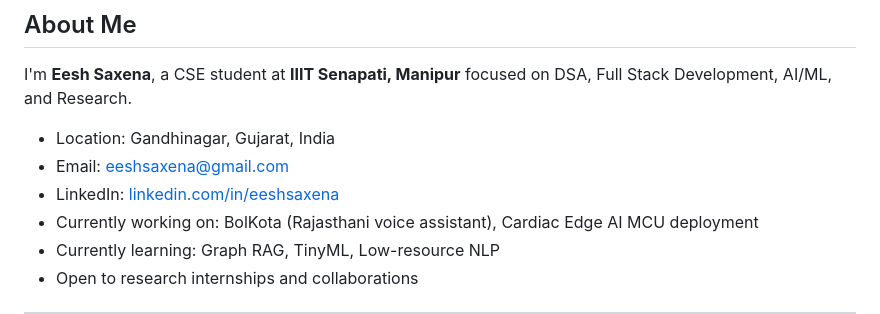
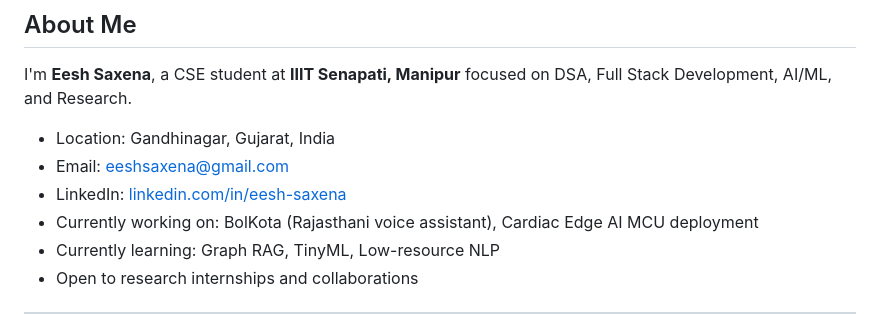
Before and after one commit to eeshsaxena/eeshsaxena, a Markdown page: README.md, the part around the change. GitHub-like rendering.

Commit message:
Fix LinkedIn URL formatting in README.md

```diff
--- a/README.md
+++ b/README.md
@@ -19,7 +19,7 @@ I'm **Eesh Saxena**, a CSE student at **IIIT Senapati, Manipur** focused on DSA,
 
 - Location: Gandhinagar, Gujarat, India
 - Email: [eeshsaxena@gmail.com](mailto:eeshsaxena@gmail.com)
-- LinkedIn: [linkedin.com/in/eeshsaxena](https://linkedin.com/in/eesh-saxena)
+- LinkedIn: [linkedin.com/in/eesh-saxena](https://linkedin.com/in/eesh-saxena)
 - Currently working on: BolKota (Rajasthani voice assistant), Cardiac Edge AI MCU deployment
 - Currently learning: Graph RAG, TinyML, Low-resource NLP
 - Open to research internships and collaborations
```
